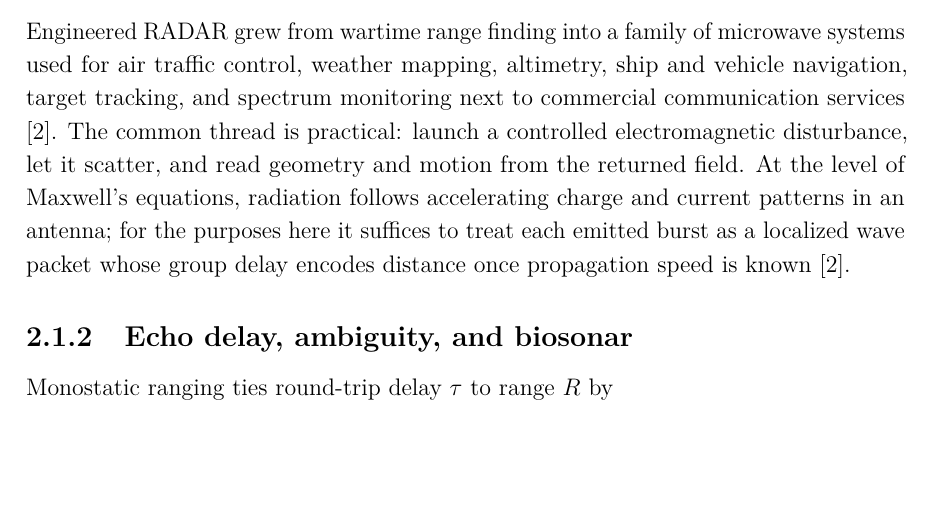
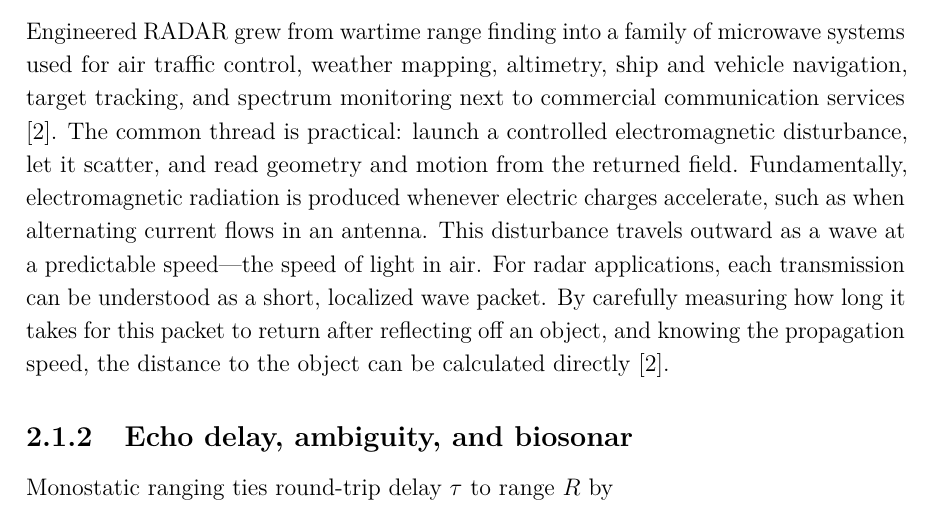
Before and after one commit to macktron/masters-thesis, a LaTeX thesis (main.tex, which reads sections/02_background/01_radar_systems_passive_reception.tex): part of page 15 of 55, cut so that both start at the same text, the shorter picture padded with empty space. The pictures show the PDF file main.pdf that the author committed with the source.

Commit message:
autosave: 2026-05-14T13:14:38Z

```diff
--- a/sections/02_background/01_radar_systems_passive_reception.tex
+++ b/sections/02_background/01_radar_systems_passive_reception.tex
@@ -4,7 +4,7 @@
 
 Engineered \gls{radar} grew from wartime range finding into a family of microwave systems used for air traffic control, weather mapping, altimetry, ship and vehicle navigation, target tracking, and spectrum monitoring next to commercial communication services \parencite{skolnik2008radar}.
 The common thread is practical: launch a controlled electromagnetic disturbance, let it scatter, and read geometry and motion from the returned field.
-At the level of Maxwell's equations, radiation follows accelerating charge and current patterns in an antenna; for the purposes here it suffices to treat each emitted burst as a localized wave packet whose group delay encodes distance once propagation speed is known \parencite{skolnik2008radar}.
+Fundamentally, electromagnetic radiation is produced whenever electric charges accelerate, such as when alternating current flows in an antenna. This disturbance travels outward as a wave at a predictable speed—the speed of light in air. For radar applications, each transmission can be understood as a short, localized wave packet. By carefully measuring how long it takes for this packet to return after reflecting off an object, and knowing the propagation speed, the distance to the object can be calculated directly \parencite{skolnik2008radar}.
 
 \subsection{Echo delay, ambiguity, and biosonar}
 
```
Also changed, not shown: main.pdf.
